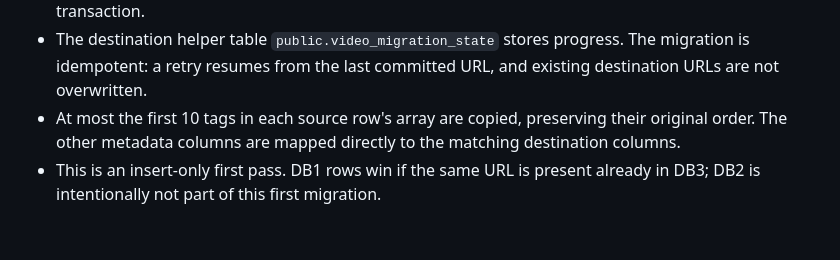
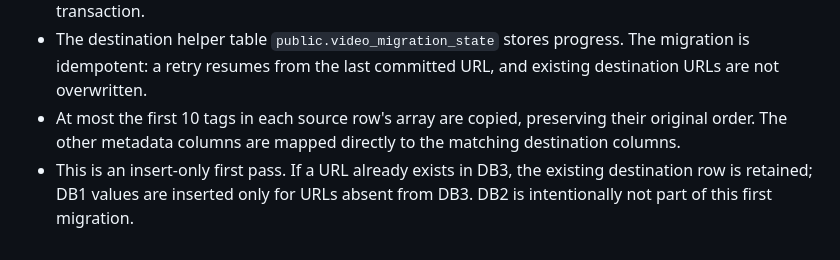
Before and after one commit to usercontent22/for-xvid, a Markdown page: VIDEO_METADATA_WORKFLOW.md, the part around the change. Drawn GitHub-style.

Commit message:
Clarify destination URL conflict behavior

```diff
--- a/VIDEO_METADATA_WORKFLOW.md
+++ b/VIDEO_METADATA_WORKFLOW.md
@@ -146,5 +146,6 @@ not delete or update source rows.
 - At most the first 10 tags in each source row's array are copied, preserving
   their original order. The other metadata columns are mapped directly to the
   matching destination columns.
-- This is an insert-only first pass. DB1 rows win if the same URL is present
-  already in DB3; DB2 is intentionally not part of this first migration.
+- This is an insert-only first pass. If a URL already exists in DB3, the
+  existing destination row is retained; DB1 values are inserted only for URLs
+  absent from DB3. DB2 is intentionally not part of this first migration.
```
